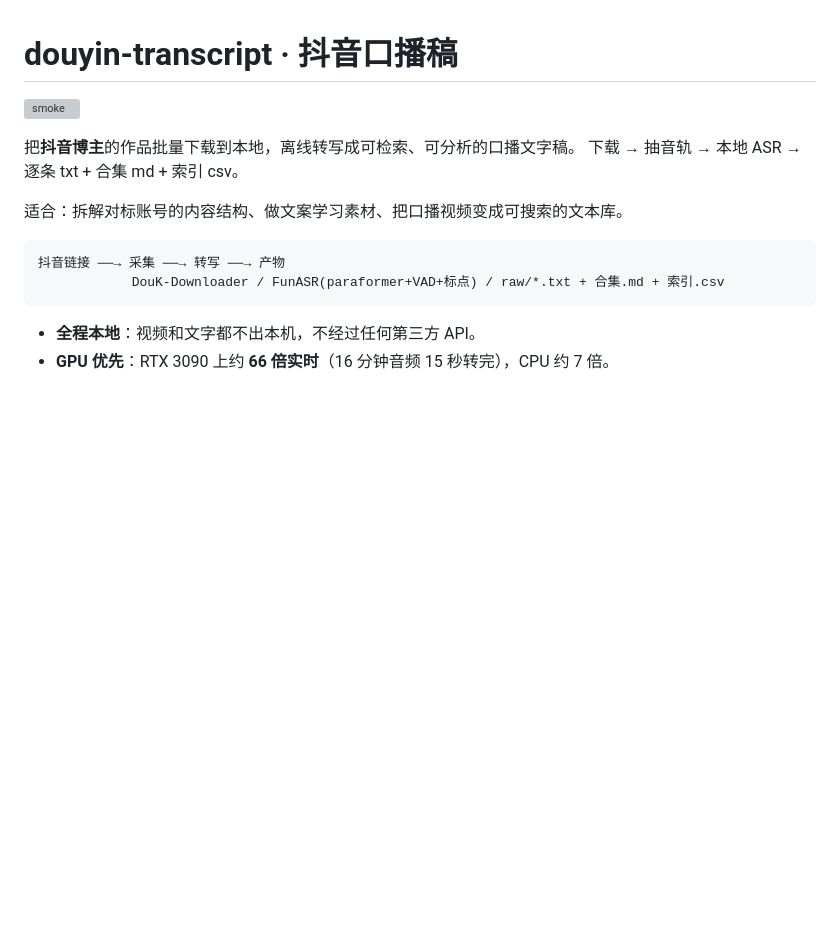
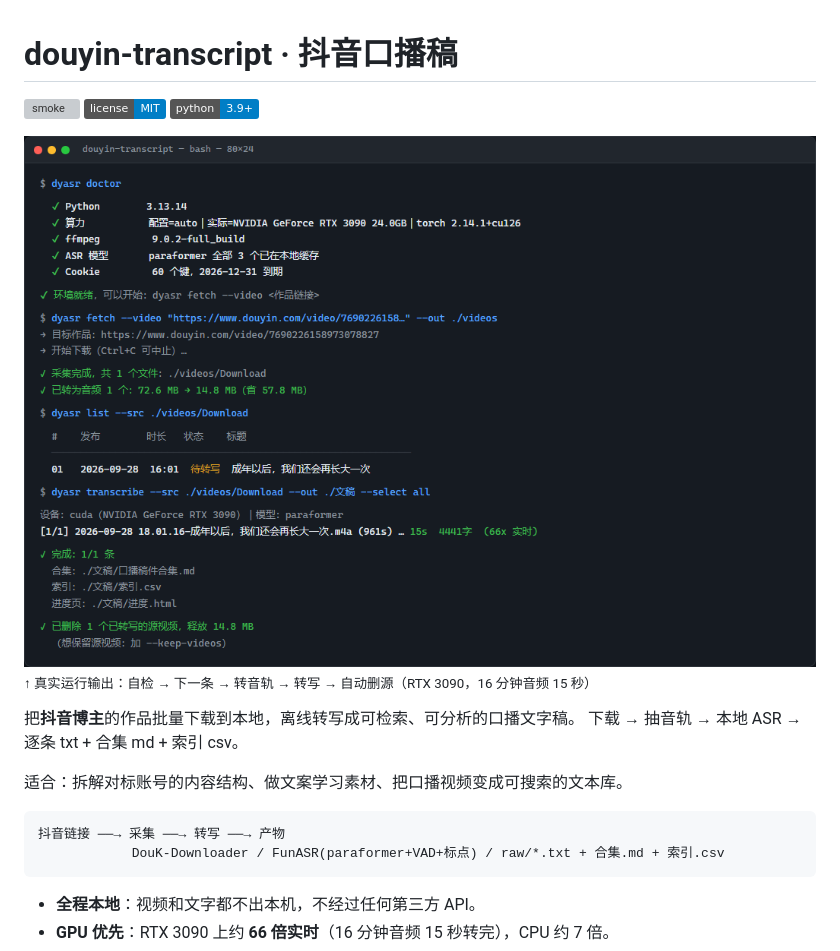
Before and after one commit to VanHelslInG/douyin-transcript, a Markdown page: README.md, the part around the change. Drawn GitHub-style; pictures changed too: docs/demo.png (added); badges without logos; blank space fills up the shorter version; grey boxes are pictures that could not be loaded.

Commit message:
docs: 加演示截图与报错/建议 Issue 模板
- README 顶部放真实运行截图（自检→单条下载→转音轨→列表→转写→自动清理）
- docs/demo.html 是截图的源文件，方便日后更新
- Issue 模板强制要求先跑 doctor 并贴输出，避免「跑不通」式的无效报告

```diff
--- a/README.md
+++ b/README.md
@@ -1,6 +1,12 @@
 # douyin-transcript · 抖音口播稿
 
 [![smoke](https://github.com/VanHelslInG/douyin-transcript/actions/workflows/smoke.yml/badge.svg)](https://github.com/VanHelslInG/douyin-transcript/actions/workflows/smoke.yml)
+[![license: MIT](https://img.shields.io/badge/license-MIT-blue.svg)](LICENSE)
+[![python](https://img.shields.io/badge/python-3.9%2B-blue.svg)](https://www.python.org/)
+
+<img src="docs/demo.png" alt="dyasr 实际运行：环境自检 → 单条下载(72.6MB→14.8MB) → 作品清单 → GPU 转写(66x 实时) → 自动清理" width="100%">
+
+<sub>↑ 真实运行输出：自检 → 下一条 → 转音轨 → 转写 → 自动删源（RTX 3090，16 分钟音频 15 秒）</sub>
 
 把**抖音博主**的作品批量下载到本地，离线转写成可检索、可分析的口播文字稿。
 下载 → 抽音轨 → 本地 ASR → 逐条 txt + 合集 md + 索引 csv。
```
Also changed, not shown: 4 other files.
